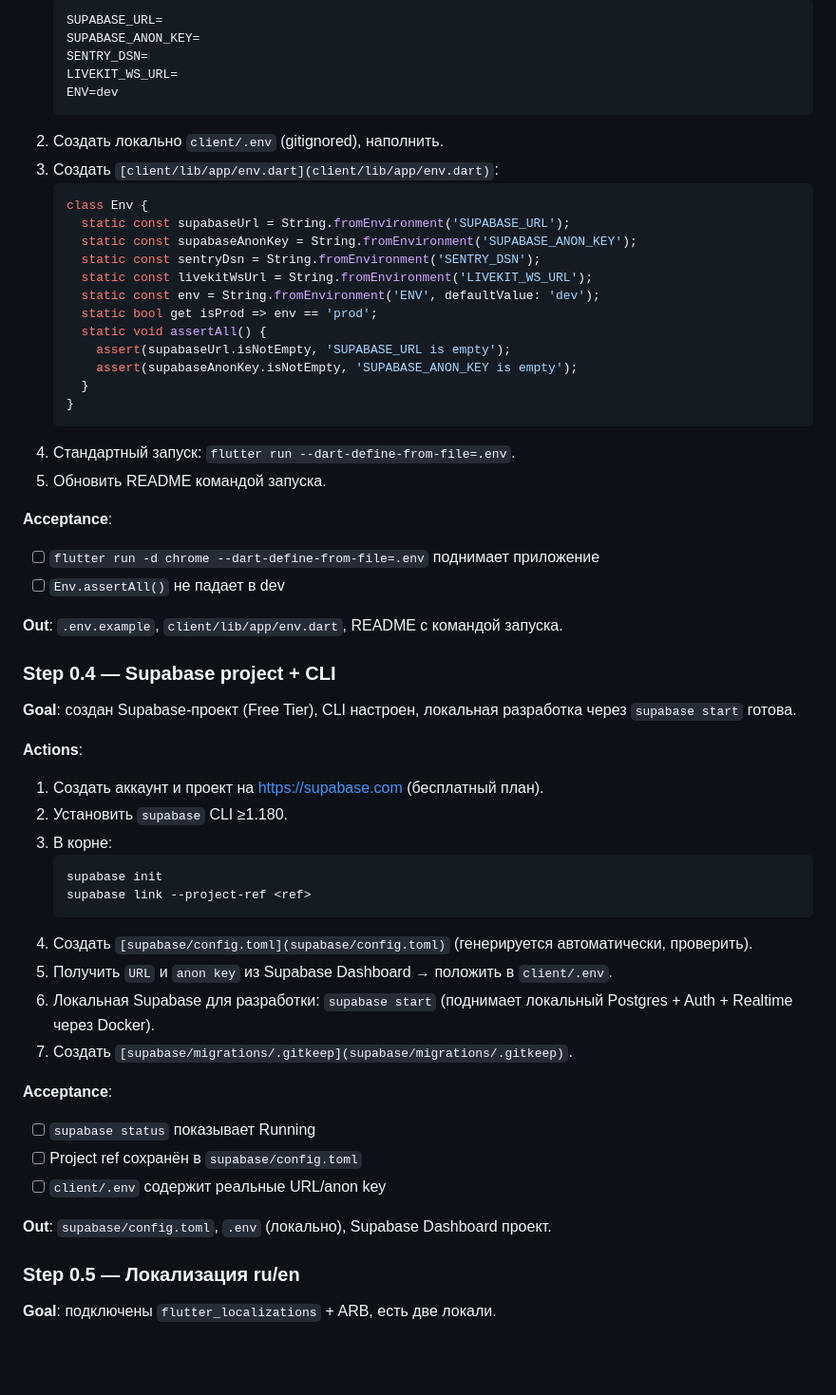
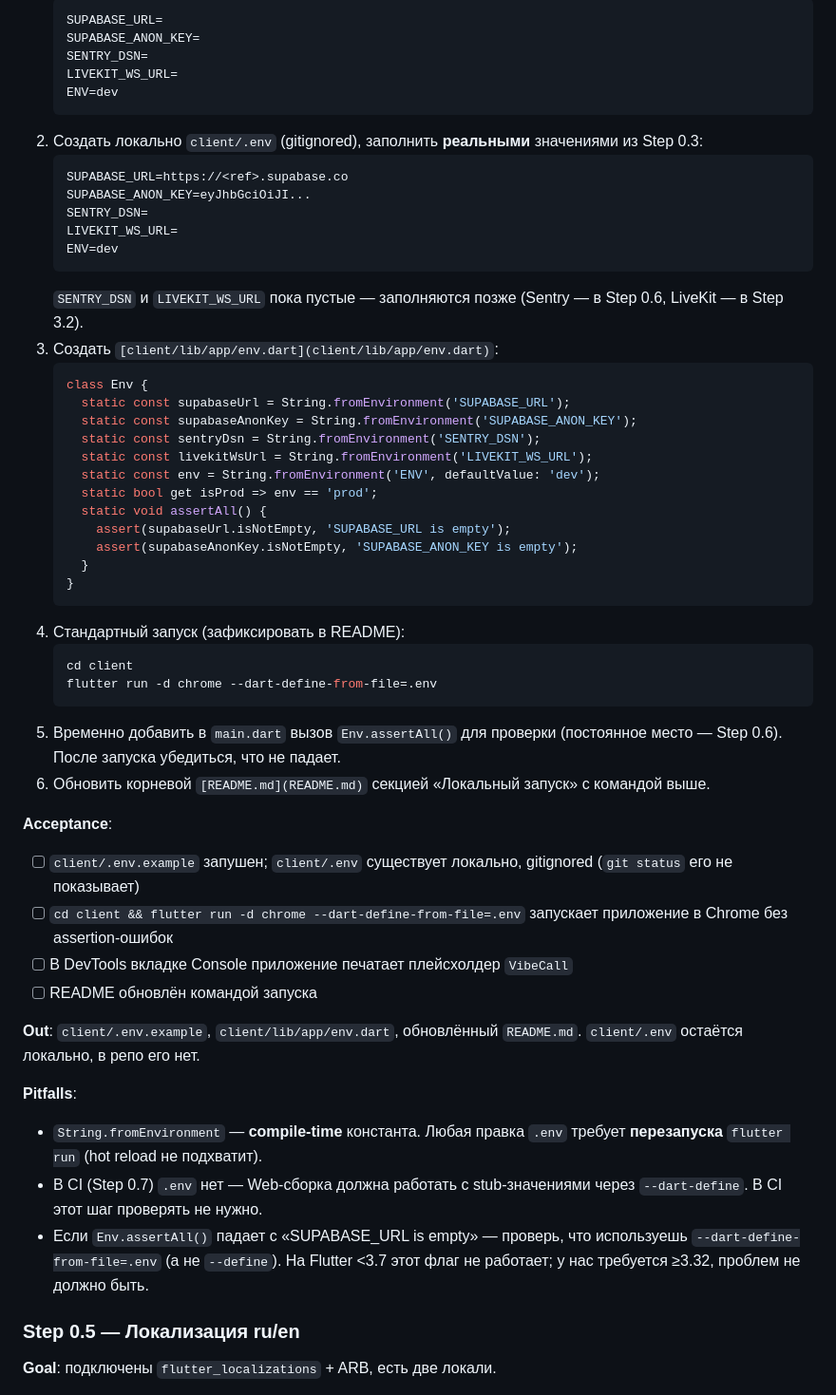
Before and after one commit to ruslanbay2022/vibecall, a Markdown page: PLAN.md, the part around one of its changes. Shown at 95% size. Drawn GitHub-style; blank space fills up the shorter version.

````diff
--- a/PLAN.md
+++ b/PLAN.md
@@ -512,7 +562,15 @@ LIVEKIT_WS_URL=wss://<tunnel-or-prod-domain>
    LIVEKIT_WS_URL=
    ENV=dev
    ```
-2. Создать локально `client/.env` (gitignored), наполнить.
+2. Создать локально `client/.env` (gitignored), заполнить **реальными** значениями из Step 0.3:
+   ```
+   SUPABASE_URL=https://<ref>.supabase.co
+   SUPABASE_ANON_KEY=eyJhbGciOiJI...
+   SENTRY_DSN=
+   LIVEKIT_WS_URL=
+   ENV=dev
+   ```
+   `SENTRY_DSN` и `LIVEKIT_WS_URL` пока пустые — заполняются позже (Sentry — в Step 0.6, LiveKit — в Step 3.2).
 3. Создать `[client/lib/app/env.dart](client/lib/app/env.dart)`:
    ```dart
    class Env {
@@ -528,38 +586,26 @@ LIVEKIT_WS_URL=wss://<tunnel-or-prod-domain>
      }
    }
    ```
-4. Стандартный запуск: `flutter run --dart-define-from-file=.env`.
-5. Обновить README командой запуска.
-
-**Acceptance**:
-- [ ] `flutter run -d chrome --dart-define-from-file=.env` поднимает приложение
-- [ ] `Env.assertAll()` не падает в dev
-
-**Out**: `.env.example`, `client/lib/app/env.dart`, README с командой запуска.
-
-### Step 0.4 — Supabase project + CLI
-
-**Goal**: создан Supabase-проект (Free Tier), CLI настроен, локальная разработка через `supabase start` готова.
-
-**Actions**:
-1. Создать аккаунт и проект на https://supabase.com (бесплатный план).
-2. Установить `supabase` CLI ≥1.180.
-3. В корне:
+4. Стандартный запуск (зафиксировать в README):
    ```bash
-   supabase init
-   supabase link --project-ref <ref>
-   ```
-4. Создать `[supabase/config.toml](supabase/config.toml)` (генерируется автоматически, проверить).
-5. Получить `URL` и `anon key` из Supabase Dashboard → положить в `client/.env`.
-6. Локальная Supabase для разработки: `supabase start` (поднимает локальный Postgres + Auth + Realtime через Docker).
-7. Создать `[supabase/migrations/.gitkeep](supabase/migrations/.gitkeep)`.
-
-**Acceptance**:
-- [ ] `supabase status` показывает Running
-- [ ] Project ref сохранён в `supabase/config.toml`
-- [ ] `client/.env` содержит реальные URL/anon key
-
-**Out**: `supabase/config.toml`, `.env` (локально), Supabase Dashboard проект.
+   cd client
+   flutter run -d chrome --dart-define-from-file=.env
+   ```
+5. Временно добавить в `main.dart` вызов `Env.assertAll()` для проверки (постоянное место — Step 0.6). После запуска убедиться, что не падает.
+6. Обновить корневой `[README.md](README.md)` секцией «Локальный запуск» с командой выше.
+
+**Acceptance**:
+- [ ] `client/.env.example` запушен; `client/.env` существует локально, gitignored (`git status` его не показывает)
+- [ ] `cd client && flutter run -d chrome --dart-define-from-file=.env` запускает приложение в Chrome без assertion-ошибок
+- [ ] В DevTools вкладке Console приложение печатает плейсхолдер `VibeCall`
+- [ ] README обновлён командой запуска
+
+**Out**: `client/.env.example`, `client/lib/app/env.dart`, обновлённый `README.md`. `client/.env` остаётся локально, в репо его нет.
+
+**Pitfalls**:
+- `String.fromEnvironment` — **compile-time** константа. Любая правка `.env` требует **перезапуска** `flutter run` (hot reload не подхватит).
+- В CI (Step 0.7) `.env` нет — Web-сборка должна работать с stub-значениями через `--dart-define`. В CI этот шаг проверять не нужно.
+- Если `Env.assertAll()` падает с «SUPABASE_URL is empty» — проверь, что используешь `--dart-define-from-file=.env` (а не `--define`). На Flutter <3.7 этот флаг не работает; у нас требуется ≥3.32, проблем не должно быть.
 
 ### Step 0.5 — Локализация ru/en
 
````
Also changed, not shown: other parts of PLAN.md (+53 -3 lines).
